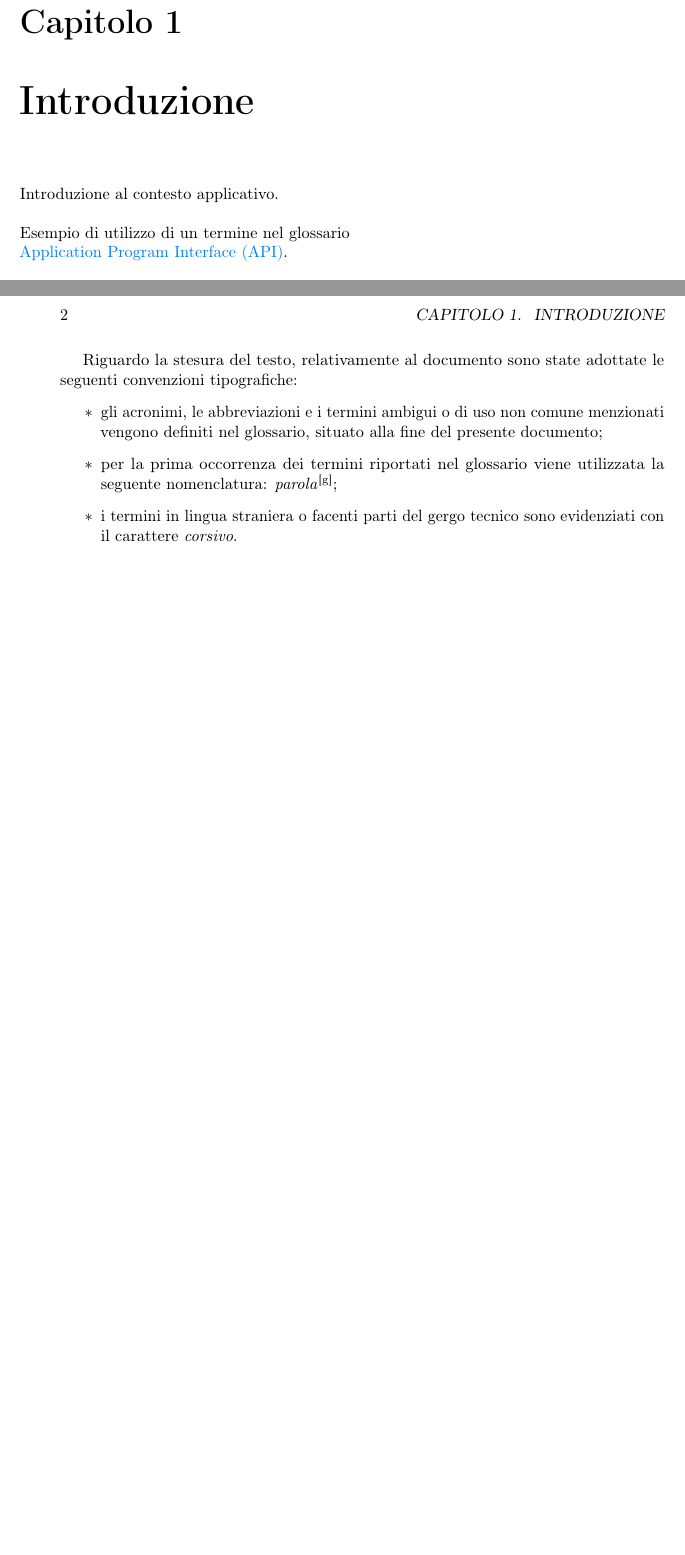
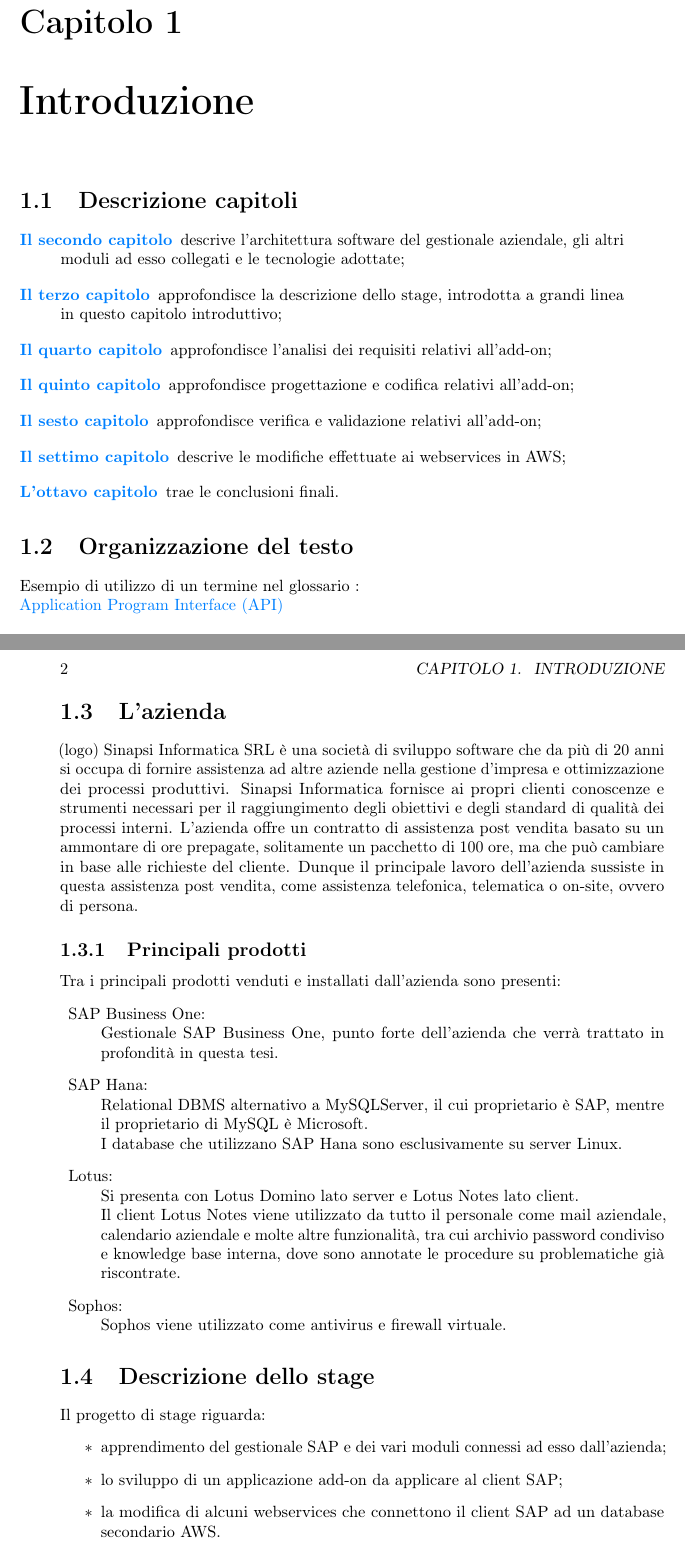
Before and after one commit to EvilCrive/Bachelor-Thesis, a LaTeX thesis (tesi.tex, which reads capitoli/capitolo-1.tex): two parts of pages 9 and 10 of 33 before the commit and two parts of pages 11 and 12 of 35 after it, joined at a grey line, cut so that both start at the same text, the shorter picture padded with empty space. Compiled offline with pdfLaTeX.

Commit message:
DRAFT #time 1h drafting chapter 1
- Completed, missing only the company image

- BRANCH : draft/introduzione

```diff
--- a/capitoli/capitolo-1.tex
+++ b/capitoli/capitolo-1.tex
@@ -7,13 +7,21 @@
 \label{cap:introduzione}
 %**************************************************************
 
-Introduzione al contesto applicativo.\\
+\section{Descrizione capitoli}
+\begin{description}
+	\item[{\hyperref[cap:processi-metodologie]{Il secondo capitolo}}] descrive l'architettura software del gestionale aziendale, gli altri moduli ad esso collegati e le tecnologie adottate;
 
-\noindent Esempio di utilizzo di un termine nel glossario \\
-\gls{api}. \\
+	\item[{\hyperref[cap:descrizione-stage]{Il terzo capitolo}}] approfondisce la descrizione dello stage, introdotta a grandi linea in questo capitolo introduttivo;
 
-\noindent Esempio di citazione in linea \\
-\cite{site:agile-manifesto}. \\
+	\item[{\hyperref[cap:analisi-requisiti]{Il quarto capitolo}}] approfondisce l'analisi dei requisiti relativi all'add-on;
 
-\noindent Esempio di citazione nel pie' di pagina \\
-citazione\footcite{womak:lean-thinking} \\
+	\item[{\hyperref[cap:progettazione-codifica]{Il quinto capitolo}}] approfondisce progettazione e codifica relativi all'add-on;
+
+	\item[{\hyperref[cap:verifica-validazione]{Il sesto capitolo}}] approfondisce verifica e validazione relativi all'add-on;
+
+	\item[{\hyperref[cap:webservices]{Il settimo capitolo}}] descrive le modifiche effettuate ai webservices in AWS;
+	\item[{\hyperref[cap:conclusioni]{L'ottavo capitolo}}] trae le conclusioni finali.
+\end{description}
+\section{Organizzazione del testo}
+
+\noindent Esempio di utilizzo di un termine nel glossario :\\\gls{api}\\ \\
@@ -22,2 +36,15 @@
 \section{L'azienda}
+(logo)
+Sinapsi Informatica SRL è una società di sviluppo software che da più di 20 anni si occupa di fornire assistenza ad altre aziende nella gestione d'impresa e ottimizzazione dei processi produttivi.
+Sinapsi Informatica fornisce ai propri clienti conoscenze e strumenti necessari per il raggiungimento degli obiettivi e degli standard di qualità dei processi interni.
+L'azienda offre un contratto di assistenza post vendita basato su un ammontare di ore prepagate, solitamente un pacchetto di 100 ore, ma che può cambiare in base alle richieste del cliente.
+Dunque il principale lavoro dell'azienda sussiste in questa assistenza post vendita, come assistenza telefonica, telematica o on-site, ovvero di persona.
+\subsection{Principali prodotti}
+Tra i principali prodotti venduti e installati dall'azienda sono presenti:
+\begin{description}
+	\item {SAP Business One:} \\Gestionale SAP Business One, punto forte dell'azienda che verrà trattato in profondità in questa tesi.
+	\item {SAP Hana:} \\Relational DBMS alternativo a MySQLServer, il cui proprietario è SAP, mentre il proprietario di MySQL è Microsoft.\\I database che utilizzano SAP Hana sono esclusivamente su server Linux.
+	\item {Lotus:} \\Si presenta con Lotus Domino lato server e Lotus Notes lato client.\\Il client Lotus Notes viene utilizzato da tutto il personale come mail aziendale, calendario aziendale e molte altre funzionalità, tra cui archivio password condiviso e knowledge base interna, dove sono annotate le procedure su problematiche già riscontrate.
+	\item {Sophos:} \\Sophos viene utilizzato come antivirus e firewall virtuale.
+\end{description}
 
@@ -48,6 +54,7 @@
-Riguardo la stesura del testo, relativamente al documento sono state adottate le seguenti convenzioni tipografiche:
+\section{Descrizione dello stage}
+Il progetto di stage riguarda:
 \begin{itemize}
-	\item gli acronimi, le abbreviazioni e i termini ambigui o di uso non comune menzionati vengono definiti nel glossario, situato alla fine del presente documento;
-	\item per la prima occorrenza dei termini riportati nel glossario viene utilizzata la seguente nomenclatura: \emph{parola}\glsfirstoccur;
-	\item i termini in lingua straniera o facenti parti del gergo tecnico sono evidenziati con il carattere \emph{corsivo}.
+	\item apprendimento del gestionale SAP e dei vari moduli connessi ad esso dall'azienda;
+	\item lo sviluppo di un applicazione add-on da applicare al client SAP;
+	\item la modifica di alcuni webservices che connettono il client SAP ad un database secondario AWS.
 \end{itemize}
```
Also changed, not shown: capitoli/capitolo-1.tex (30 more changed lines).
